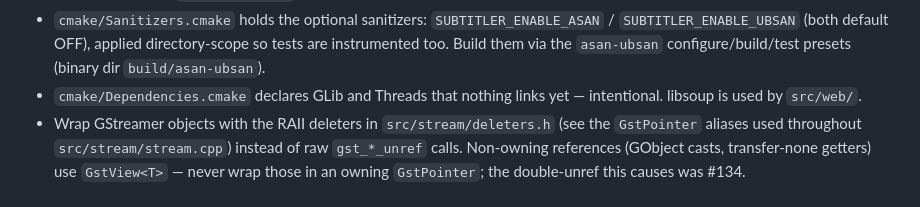
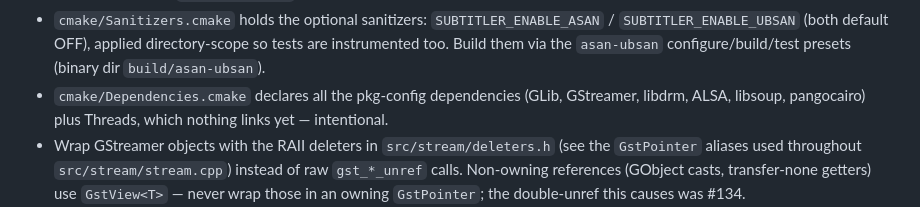
Before and after one commit to farre/subtitler, a Markdown page: AGENTS.md, the part around the change. Rendered like a GitHub page.

```diff
--- a/AGENTS.md
+++ b/AGENTS.md
@@ -75,7 +75,7 @@ cmake --build --preset default
 - `tools/` holds development/measurement utilities (`generate-sync-test-video.sh`, the #133 flash-and-click clip generator; `lorem-ipsum.srt`, 100 filler cues over ~10 minutes for trying the #212 upload endpoint and subtitle rendering). Not part of the build.
 - `cmake/CompilerWarnings.cmake` is an **empty placeholder**; warning flags (`-Wall -Wextra -Wpedantic`) are set directly on targets in the root `CMakeLists.txt`. Don't grep the module file for warning config.
 - `cmake/Sanitizers.cmake` holds the optional sanitizers: `SUBTITLER_ENABLE_ASAN` / `SUBTITLER_ENABLE_UBSAN` (both default OFF), applied directory-scope so tests are instrumented too. Build them via the `asan-ubsan` configure/build/test presets (binary dir `build/asan-ubsan`).
-- `cmake/Dependencies.cmake` declares GLib and Threads that nothing links yet — intentional. libsoup is used by `src/web/`.
+- `cmake/Dependencies.cmake` declares all the pkg-config dependencies (GLib, GStreamer, libdrm, ALSA, libsoup, pangocairo) plus Threads, which nothing links yet — intentional.
 - Wrap GStreamer objects with the RAII deleters in `src/stream/deleters.h` (see the `GstPointer` aliases used throughout `src/stream/stream.cpp`) instead of raw `gst_*_unref` calls. Non-owning references (GObject casts, transfer-none getters) use `GstView<T>` — never wrap those in an owning `GstPointer`; the double-unref this causes was #134.
 - Installation covers the `subtitler` and `subtitler-probe` binaries (`install(TARGETS ...)` + GNUInstallDirs in the root CMakeLists), the `web/` assets (`install(DIRECTORY web ...)` to `${CMAKE_INSTALL_DATADIR}/subtitler`), and the example configuration (`config/subtitler.example.ini` to the same data dir). When `config/subtidlerd.service` gets implemented, add an install rule for it too.
 
```
Also changed, not shown: README.md (+2 -2 lines).
